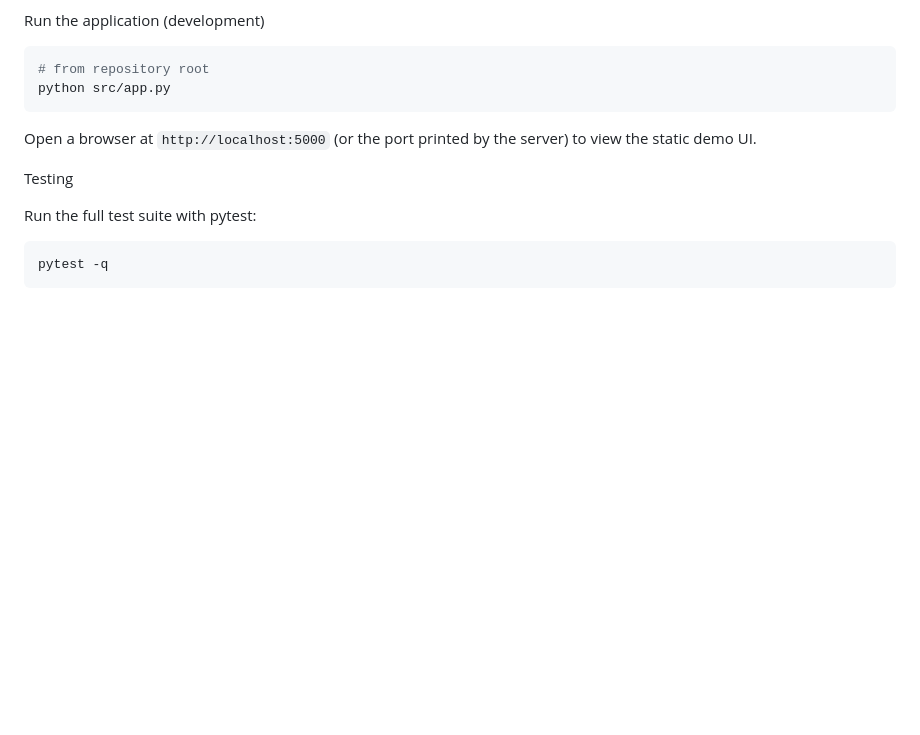
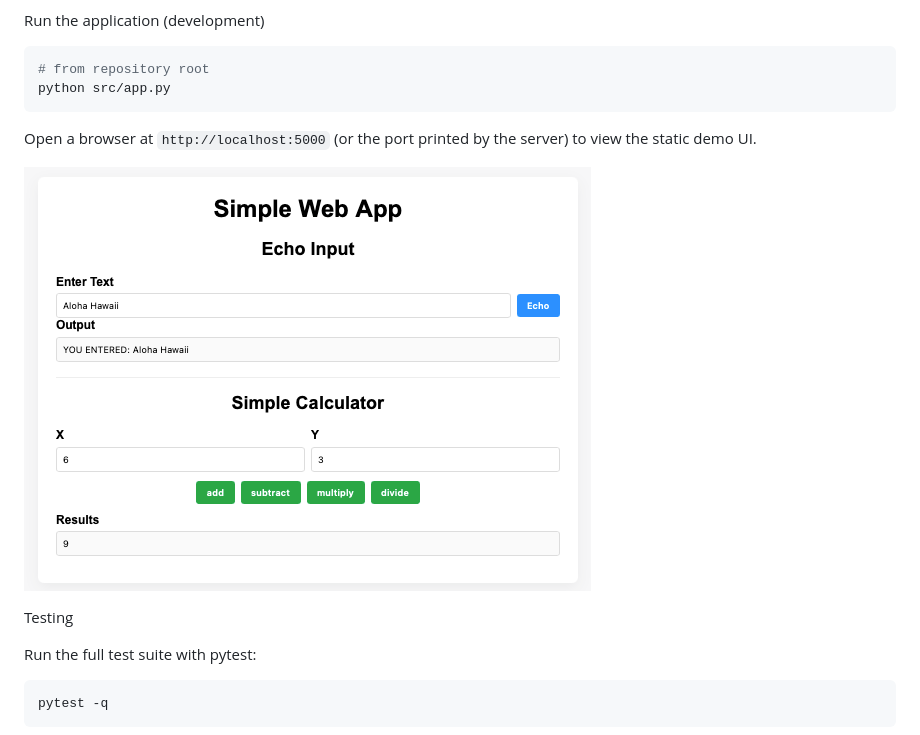
Before and after one commit to jimthompson5802/hello_spec_kit, a Markdown page: README.md, the part around the change. GitHub-like rendering; pictures changed too: images/app_web_page.png (added); blank space fills up the shorter version.

Commit message:
docs: add application web page screenshot to README

```diff
--- a/README.md
+++ b/README.md
@@ -43,6 +43,8 @@ python src/app.py
 
 Open a browser at `http://localhost:5000` (or the port printed by the server) to view the static demo UI.
 
+![](./images/app_web_page.png)
+
 Testing
 
 Run the full test suite with pytest:
```
